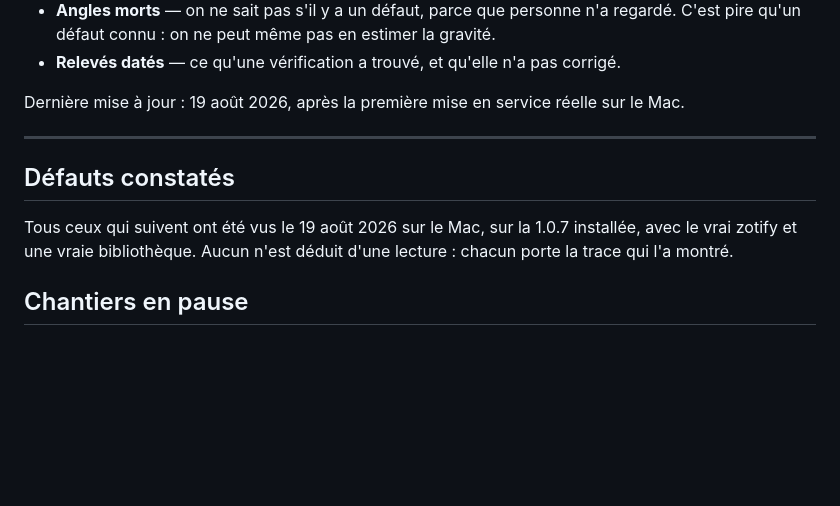
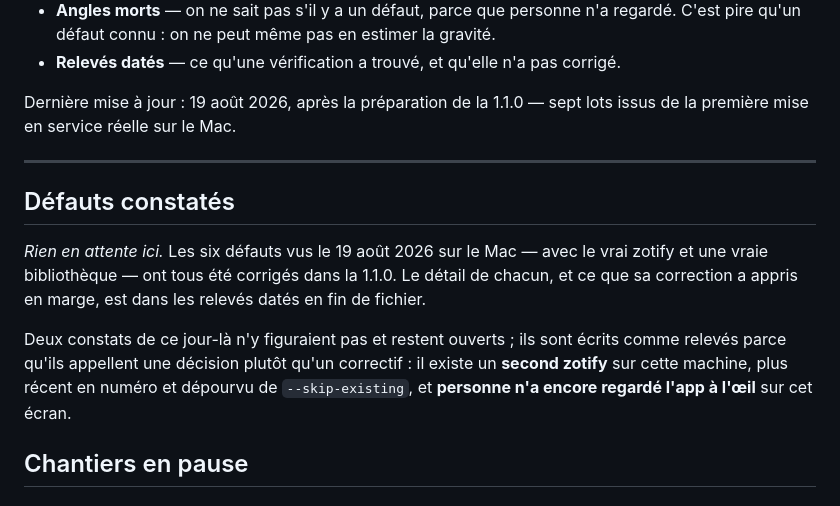
Before and after one commit to pymenvert/zotijean, a Markdown page: docs/reste-a-faire.md, the part around the change. Drawn GitHub-style; blank space fills up the shorter version.

Commit message:
Rayer ce que la 1.1.0 a ferme dans le reste-a-faire
Les six defauts constates le 19 aout sont corriges : la section est vide.
Restent deux constats du meme jour qui appellent une decision plutot
qu'un correctif — le second zotify de la machine, et le fait que personne
n'ait encore regarde l'app a l'oeil sur cet ecran.

Co-Authored-By: Claude Opus 5 <noreply@anthropic.com>

```diff
--- a/docs/reste-a-faire.md
+++ b/docs/reste-a-faire.md
@@ -24,16 +24,23 @@ Quatre sections, et les distinctions comptent :
   gravité.
 - **Relevés datés** — ce qu'une vérification a trouvé, et qu'elle n'a pas corrigé.
 
-Dernière mise à jour : 19 août 2026, après la première mise en service réelle sur
-le Mac.
+Dernière mise à jour : 19 août 2026, après la préparation de la 1.1.0 — sept lots
+issus de la première mise en service réelle sur le Mac.
 
 ---
 
 ## Défauts constatés
 
-Tous ceux qui suivent ont été vus le 19 août 2026 sur le Mac, sur la 1.0.7
-installée, avec le vrai zotify et une vraie bibliothèque. Aucun n'est déduit
-d'une lecture : chacun porte la trace qui l'a montré.
+*Rien en attente ici.* Les six défauts vus le 19 août 2026 sur le Mac — avec le
+vrai zotify et une vraie bibliothèque — ont tous été corrigés dans la 1.1.0. Le
+détail de chacun, et ce que sa correction a appris en marge, est dans les relevés
+datés en fin de fichier.
+
+Deux constats de ce jour-là n'y figuraient pas et restent ouverts ; ils sont
+écrits comme relevés parce qu'ils appellent une décision plutôt qu'un correctif :
+il existe un **second zotify** sur cette machine, plus récent en numéro et
+dépourvu de `--skip-existing`, et **personne n'a encore regardé l'app à l'œil**
+sur cet écran.
 
 ## Chantiers en pause
 
```
